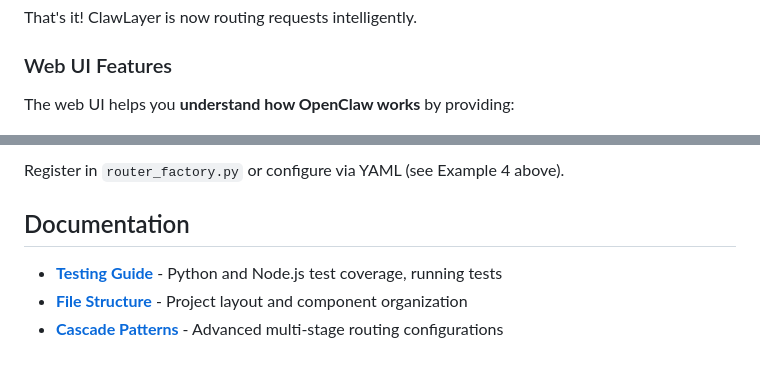
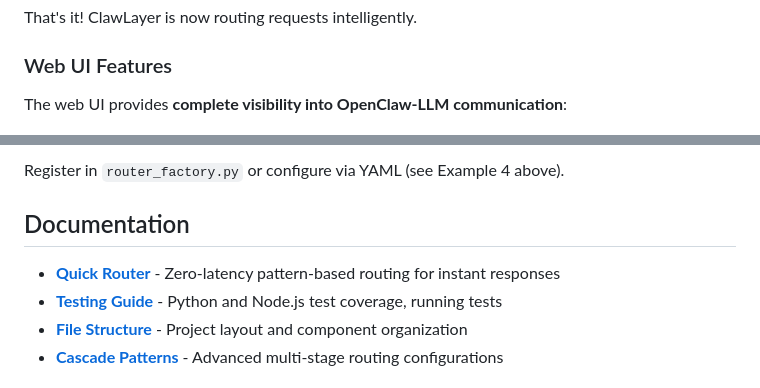
Before and after one commit to neoalienson/ClawLayer, a Markdown page: README.md, 2 parts joined by grey strips. Drawn GitHub-style.

```diff
--- a/README.md
+++ b/README.md
@@ -220,7 +224,7 @@ That's it! ClawLayer is now routing requests intelligently.
 
 ### Web UI Features
 
-The web UI helps you **understand how OpenClaw works** by providing:
+The web UI provides **complete visibility into OpenClaw-LLM communication**:
 
 ![ClawLayer Web UI](docs/assets/webui.png)
 
@@ -542,6 +550,7 @@ Register in `router_factory.py` or configure via YAML (see Example 4 above).
 
 ## Documentation
 
+- **[Quick Router](docs/QUICK_ROUTER.md)** - Zero-latency pattern-based routing for instant responses
 - **[Testing Guide](docs/TESTING.md)** - Python and Node.js test coverage, running tests
 - **[File Structure](docs/FILE_STRUCTURE.md)** - Project layout and component organization
 - **[Cascade Patterns](docs/CASCADE.md)** - Advanced multi-stage routing configurations
```
Also changed, not shown: other parts of README.md (+18 -10 lines), docs/QUICK_ROUTER.md (added, +245 -0 lines).
